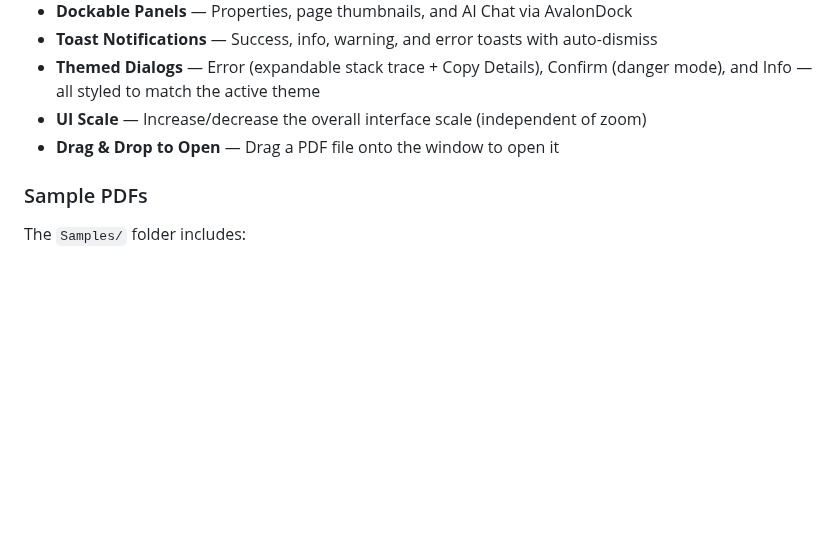
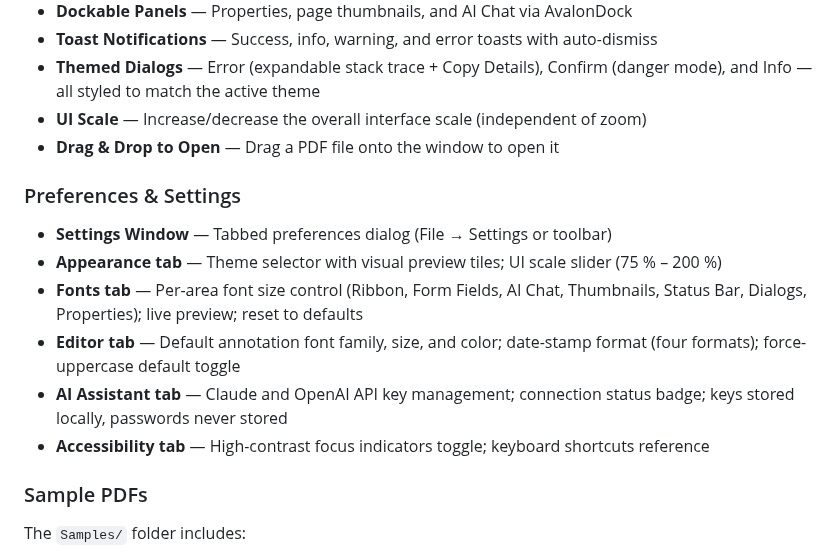
Before and after one commit to dotnetappdev/Pdfedit, a Markdown page: README.md, the part around one of its changes. Rendered like a GitHub page; blank space fills up the shorter version.

```diff
--- a/README.md
+++ b/README.md
@@ -94,6 +103,14 @@ A native WPF application for viewing, editing, and filling PDF forms — styled
 - **Themed Dialogs** — Error (expandable stack trace + Copy Details), Confirm (danger mode), and Info — all styled to match the active theme
 - **UI Scale** — Increase/decrease the overall interface scale (independent of zoom)
 - **Drag & Drop to Open** — Drag a PDF file onto the window to open it
+
+### Preferences & Settings
+- **Settings Window** — Tabbed preferences dialog (File → Settings or toolbar)
+- **Appearance tab** — Theme selector with visual preview tiles; UI scale slider (75 % – 200 %)
+- **Fonts tab** — Per-area font size control (Ribbon, Form Fields, AI Chat, Thumbnails, Status Bar, Dialogs, Properties); live preview; reset to defaults
+- **Editor tab** — Default annotation font family, size, and color; date-stamp format (four formats); force-uppercase default toggle
+- **AI Assistant tab** — Claude and OpenAI API key management; connection status badge; keys stored locally, passwords never stored
+- **Accessibility tab** — High-contrast focus indicators toggle; keyboard shortcuts reference
 
 ### Sample PDFs
 The `Samples/` folder includes:
```
Also changed, not shown: other parts of README.md (+9 -0 lines), docs/screenshots/settings-accessibility.png (added), docs/screenshots/settings-ai.png (added), docs/screenshots/settings.png (added).
